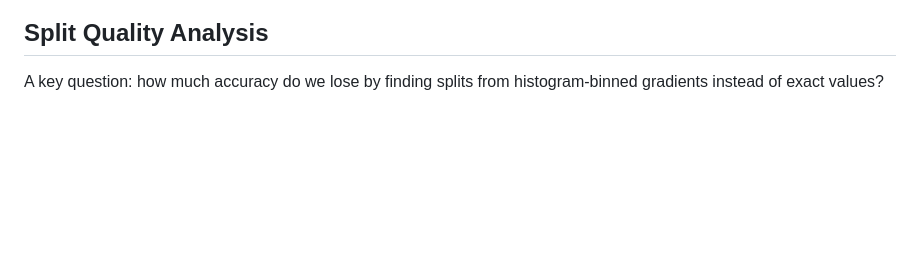
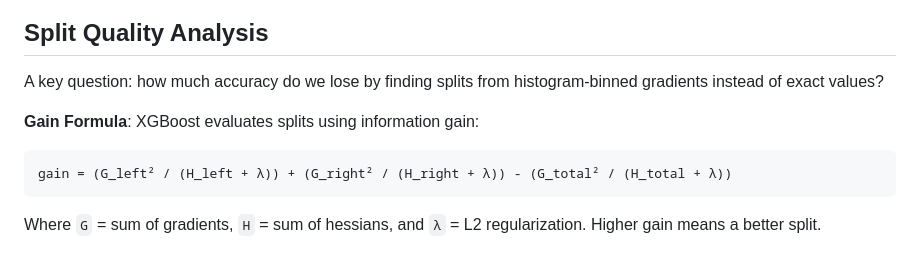
Before and after one commit to MyelinZ/privateboost, a Markdown page: docs/plans/2026-01-12-privateboost-design.md, the part around the change. Drawn GitHub-style; blank space fills up the shorter version.

Commit message:
Add XGBoost gain formula to split quality analysis
Explains how gain is computed for comparing privateboost
vs optimal split thresholds.

🤖 Generated with [Claude Code](https://claude.com/claude-code)

Co-Authored-By: Claude Opus 4.5 <noreply@anthropic.com>

````diff
--- a/docs/plans/2026-01-12-privateboost-design.md
+++ b/docs/plans/2026-01-12-privateboost-design.md
@@ -85,6 +85,14 @@ Then places these values in the bin corresponding to each feature value, creatin
 
 A key question: how much accuracy do we lose by finding splits from histogram-binned gradients instead of exact values?
 
+**Gain Formula**: XGBoost evaluates splits using information gain:
+
+```
+gain = (G_left² / (H_left + λ)) + (G_right² / (H_right + λ)) - (G_total² / (H_total + λ))
+```
+
+Where `G` = sum of gradients, `H` = sum of hessians, and `λ` = L2 regularization. Higher gain means a better split.
+
 ![Threshold Comparison](threshold_comparison.png)
 
 **Methodology**: For each feature in the UCI Heart Disease dataset (n=297), we compare:
````
